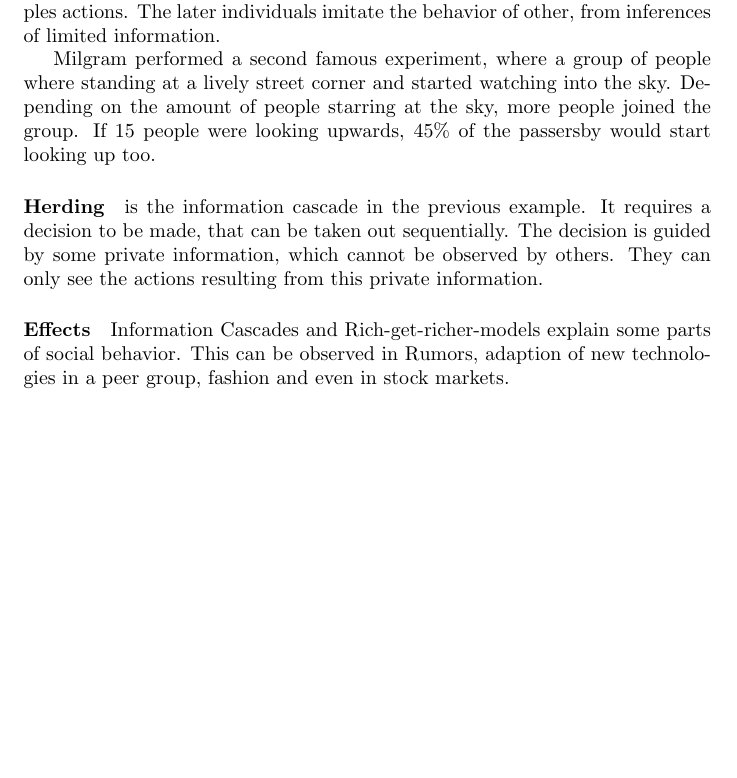
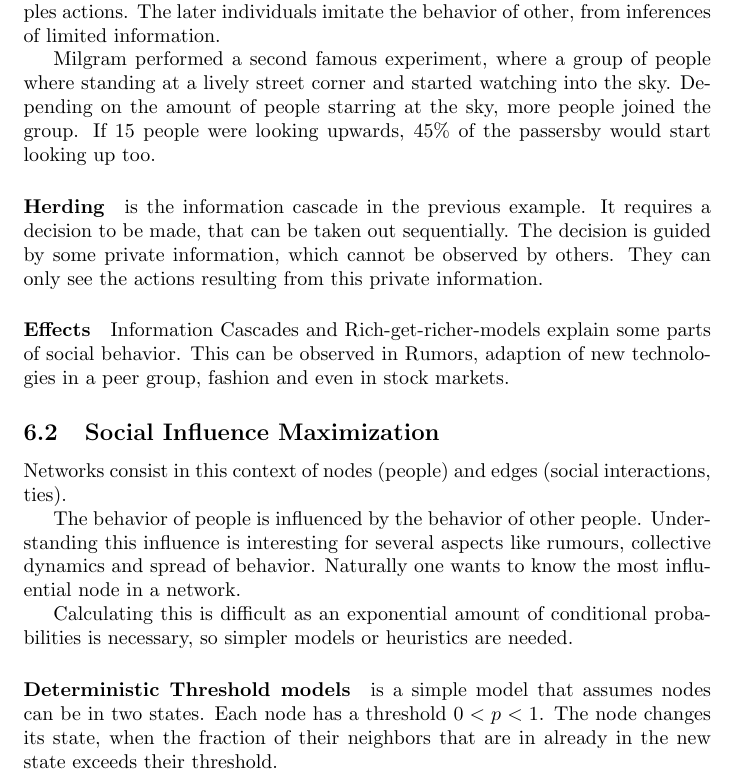
Before and after one commit to cap1/acn-script, a LaTeX document (acn.tex, which reads lectures/l6-info_cascade.tex): part of page 15 of 15, cut so that both start at the same text, the shorter picture padded with empty space. Compiled offline with pdfLaTeX.

Commit message:
started social influence with deterministic thresholds

```diff
--- a/lectures/l6-info_cascade.tex
+++ b/lectures/l6-info_cascade.tex
@@ -40,4 +40,26 @@ adaption of new technologies in a peer group,
 fashion and even in stock markets.
 % paragraph effects (end)
 % subsection information_cascades (end)
+
+\subsection{Social Influence Maximization} % (fold)
+\label{sub:social_influence_maximization}
+Networks consist in this context of nodes (people)
+and edges (social interactions, ties).
+
+The behavior of people is influenced by the behavior of other people.
+Understanding this influence is interesting for several aspects
+like rumours, collective dynamics and spread of behavior.
+Naturally one wants to know the most influential node in a network.
+
+Calculating this is difficult as an exponential amount of conditional probabilities is necessary,
+so simpler models or heuristics are needed.
+
+\paragraph{Deterministic Threshold models} % (fold)
+\label{par:deterministic_threshold_models}
+is a simple model that assumes nodes can be in two states.
+Each node has a threshold $0 < p < 1$.
+The node changes its state,
+when the fraction of their neighbors that are in already in the new state exceeds their threshold.
+% paragraph deterministic_threshold_models (end)
+% subsection social_influence_maximization (end)
 % section lecture_6_information_cascade_&_influence_maximization (end)
```
